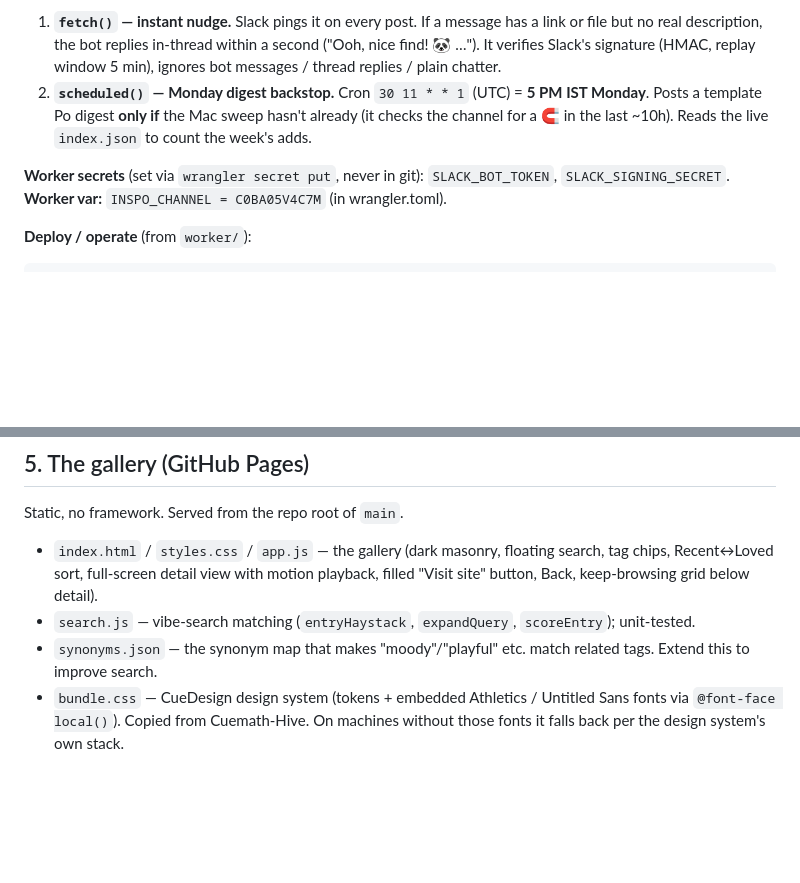
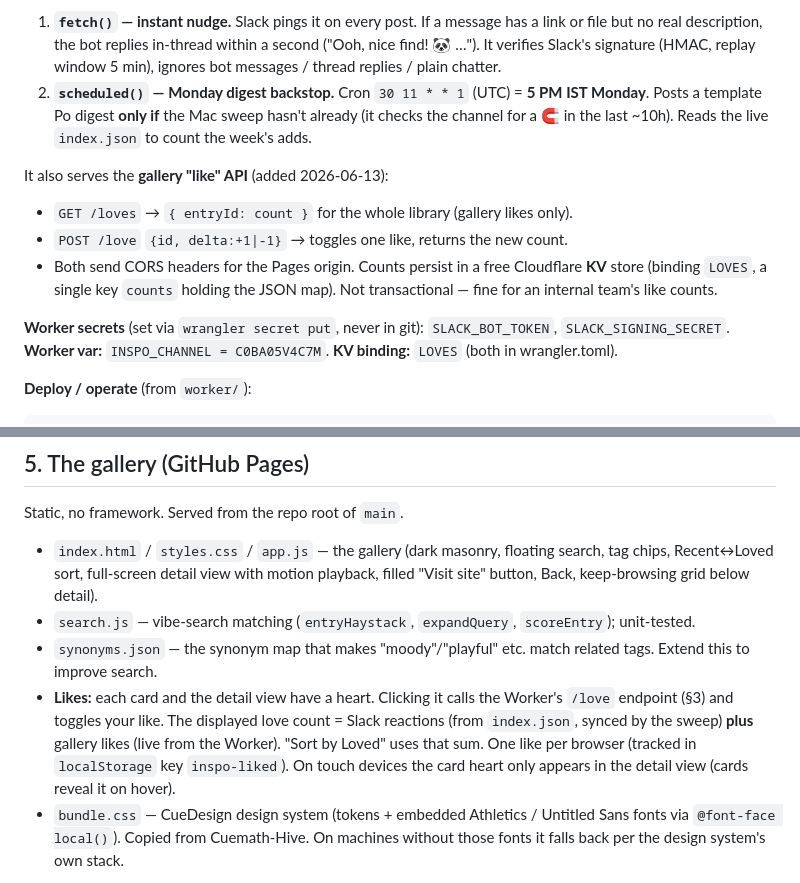
Before and after one commit to Cuemath-ai/design-inspo, a Markdown page: ARCHITECTURE.md, 2 parts joined by grey strips. Drawn GitHub-style; blank space fills up the shorter version.

Commit message:
docs: document gallery likes (Worker /love + /loves, KV store)
Co-Authored-By: Claude Opus 4.8 (1M context) <noreply@anthropic.com>

````diff
--- a/ARCHITECTURE.md
+++ b/ARCHITECTURE.md
@@ -79,9 +79,16 @@ Two jobs:
    already (it checks the channel for a 🧲 in the last ~10h). Reads the live
    `index.json` to count the week's adds.
 
+It also serves the **gallery "like" API** (added 2026-06-13):
+- `GET /loves` → `{ entryId: count }` for the whole library (gallery likes only).
+- `POST /love` `{id, delta:+1|-1}` → toggles one like, returns the new count.
+- Both send CORS headers for the Pages origin. Counts persist in a free
+  Cloudflare **KV** store (binding `LOVES`, a single key `counts` holding the
+  JSON map). Not transactional — fine for an internal team's like counts.
+
 **Worker secrets** (set via `wrangler secret put`, never in git):
 `SLACK_BOT_TOKEN`, `SLACK_SIGNING_SECRET`.
-**Worker var:** `INSPO_CHANNEL = C0BA05V4C7M` (in wrangler.toml).
+**Worker var:** `INSPO_CHANNEL = C0BA05V4C7M`. **KV binding:** `LOVES` (both in wrangler.toml).
 
 **Deploy / operate** (from `worker/`):
 ```
@@ -147,6 +154,12 @@ Static, no framework. Served from the repo root of `main`.
   `scoreEntry`); unit-tested.
 - `synonyms.json` — the synonym map that makes "moody"/"playful" etc. match
   related tags. Extend this to improve search.
+- **Likes:** each card and the detail view have a heart. Clicking it calls the
+  Worker's `/love` endpoint (§3) and toggles your like. The displayed love count
+  = Slack reactions (from `index.json`, synced by the sweep) **plus** gallery
+  likes (live from the Worker). "Sort by Loved" uses that sum. One like per
+  browser (tracked in `localStorage` key `inspo-liked`). On touch devices the
+  card heart only appears in the detail view (cards reveal it on hover).
 - `bundle.css` — CueDesign design system (tokens + embedded Athletics / Untitled
   Sans fonts via `@font-face local()`). Copied from Cuemath-Hive. On machines
   without those fonts it falls back per the design system's own stack.
````
